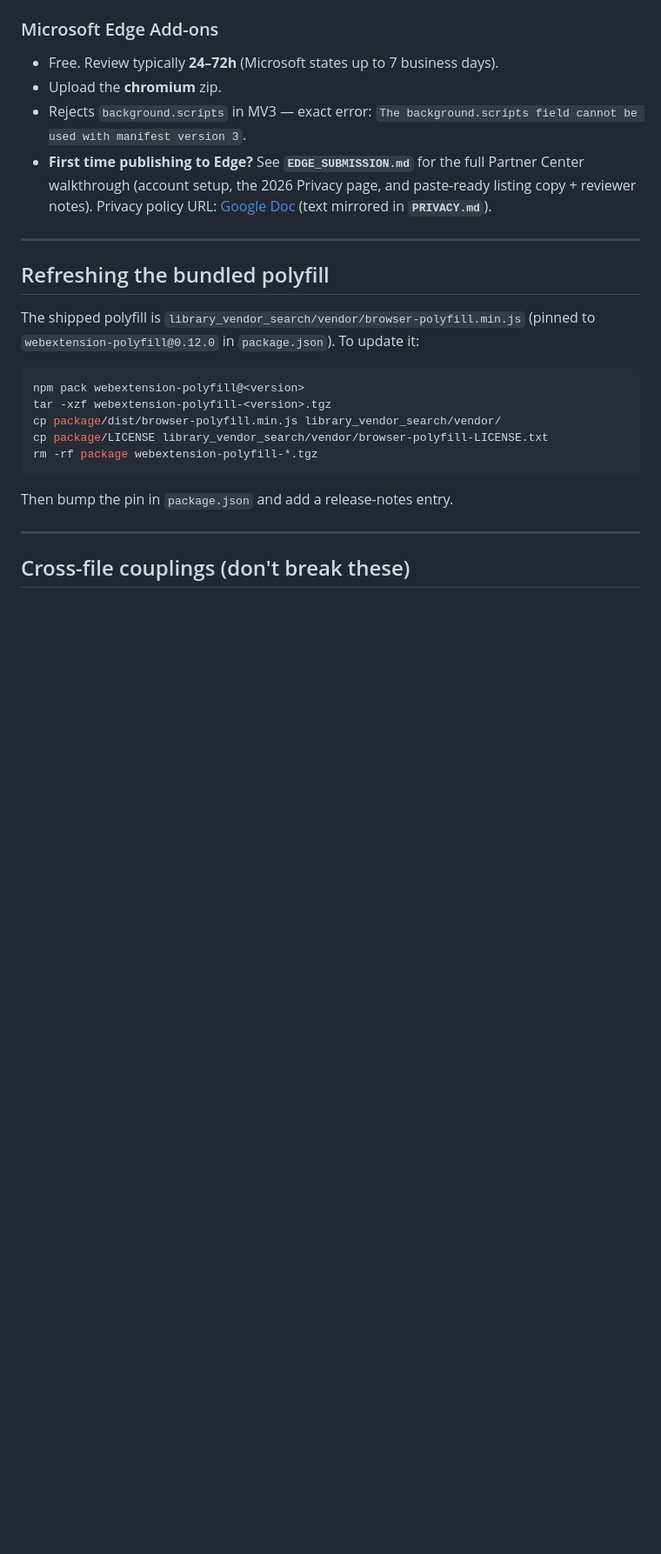
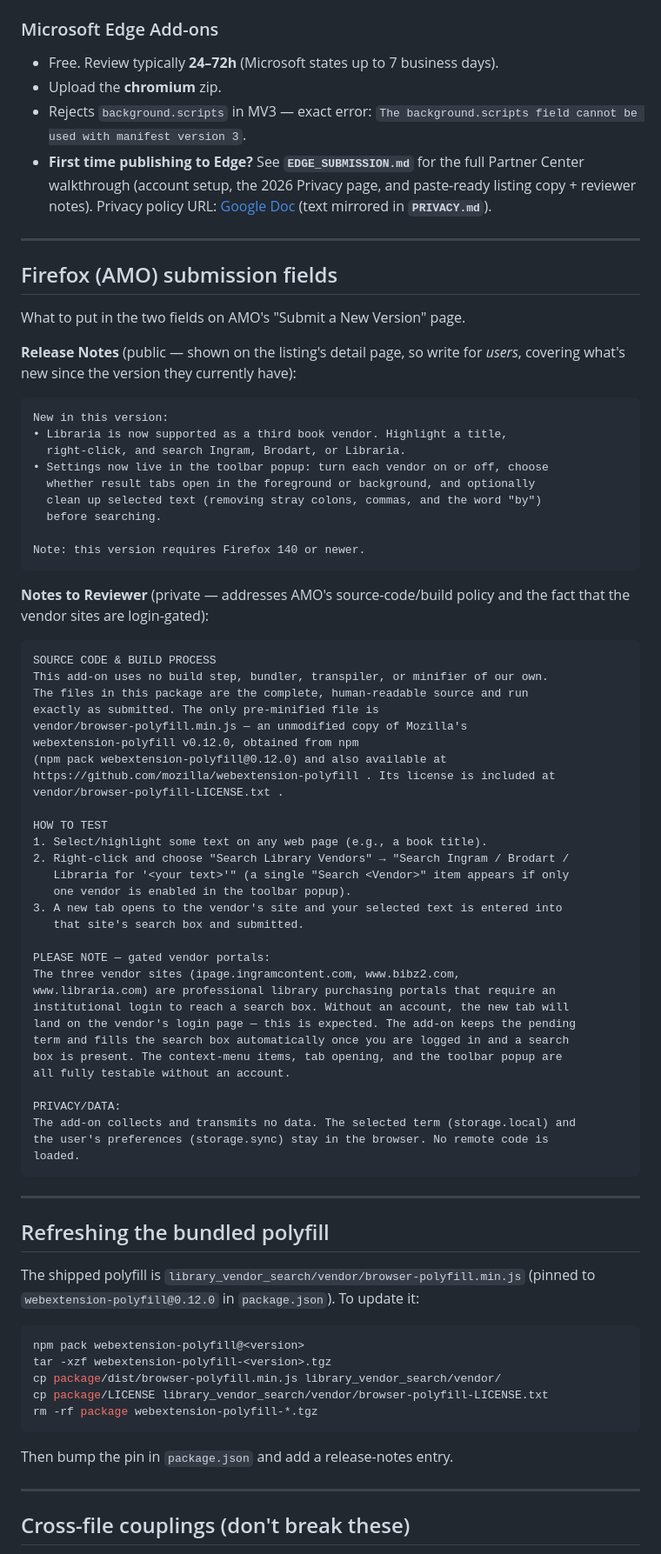
Before and after one commit to blubrd92/libraryvendorsearch, a Markdown page: STORE_LISTING.md, the part around the change. Shown at 87% size. Rendered like a GitHub page; blank space fills up the shorter version.

Commit message:
Add Firefox (AMO) submission fields: release notes + reviewer notes

````diff
--- a/STORE_LISTING.md
+++ b/STORE_LISTING.md
@@ -145,6 +145,64 @@ Stores sometimes re-ask for these on resubmission — keep answers handy:
 
 ---
 
+## Firefox (AMO) submission fields
+
+What to put in the two fields on AMO's "Submit a New Version" page.
+
+**Release Notes** (public — shown on the listing's detail page, so write for
+*users*, covering what's new since the version they currently have):
+
+```
+New in this version:
+• Libraria is now supported as a third book vendor. Highlight a title,
+  right-click, and search Ingram, Brodart, or Libraria.
+• Settings now live in the toolbar popup: turn each vendor on or off, choose
+  whether result tabs open in the foreground or background, and optionally
+  clean up selected text (removing stray colons, commas, and the word "by")
+  before searching.
+
+Note: this version requires Firefox 140 or newer.
+```
+
+**Notes to Reviewer** (private — addresses AMO's source-code/build policy and the
+fact that the vendor sites are login-gated):
+
+```
+SOURCE CODE & BUILD PROCESS
+This add-on uses no build step, bundler, transpiler, or minifier of our own.
+The files in this package are the complete, human-readable source and run
+exactly as submitted. The only pre-minified file is
+vendor/browser-polyfill.min.js — an unmodified copy of Mozilla's
+webextension-polyfill v0.12.0, obtained from npm
+(npm pack webextension-polyfill@0.12.0) and also available at
+https://github.com/mozilla/webextension-polyfill . Its license is included at
+vendor/browser-polyfill-LICENSE.txt .
+
+HOW TO TEST
+1. Select/highlight some text on any web page (e.g., a book title).
+2. Right-click and choose "Search Library Vendors" → "Search Ingram / Brodart /
+   Libraria for '<your text>'" (a single "Search <Vendor>" item appears if only
+   one vendor is enabled in the toolbar popup).
+3. A new tab opens to the vendor's site and your selected text is entered into
+   that site's search box and submitted.
+
+PLEASE NOTE — gated vendor portals:
+The three vendor sites (ipage.ingramcontent.com, www.bibz2.com,
+www.libraria.com) are professional library purchasing portals that require an
+institutional login to reach a search box. Without an account, the new tab will
+land on the vendor's login page — this is expected. The add-on keeps the pending
+term and fills the search box automatically once you are logged in and a search
+box is present. The context-menu items, tab opening, and the toolbar popup are
+all fully testable without an account.
+
+PRIVACY/DATA:
+The add-on collects and transmits no data. The selected term (storage.local) and
+the user's preferences (storage.sync) stay in the browser. No remote code is
+loaded.
+```
+
+---
+
 ## Refreshing the bundled polyfill
 
 The shipped polyfill is `library_vendor_search/vendor/browser-polyfill.min.js`
````
